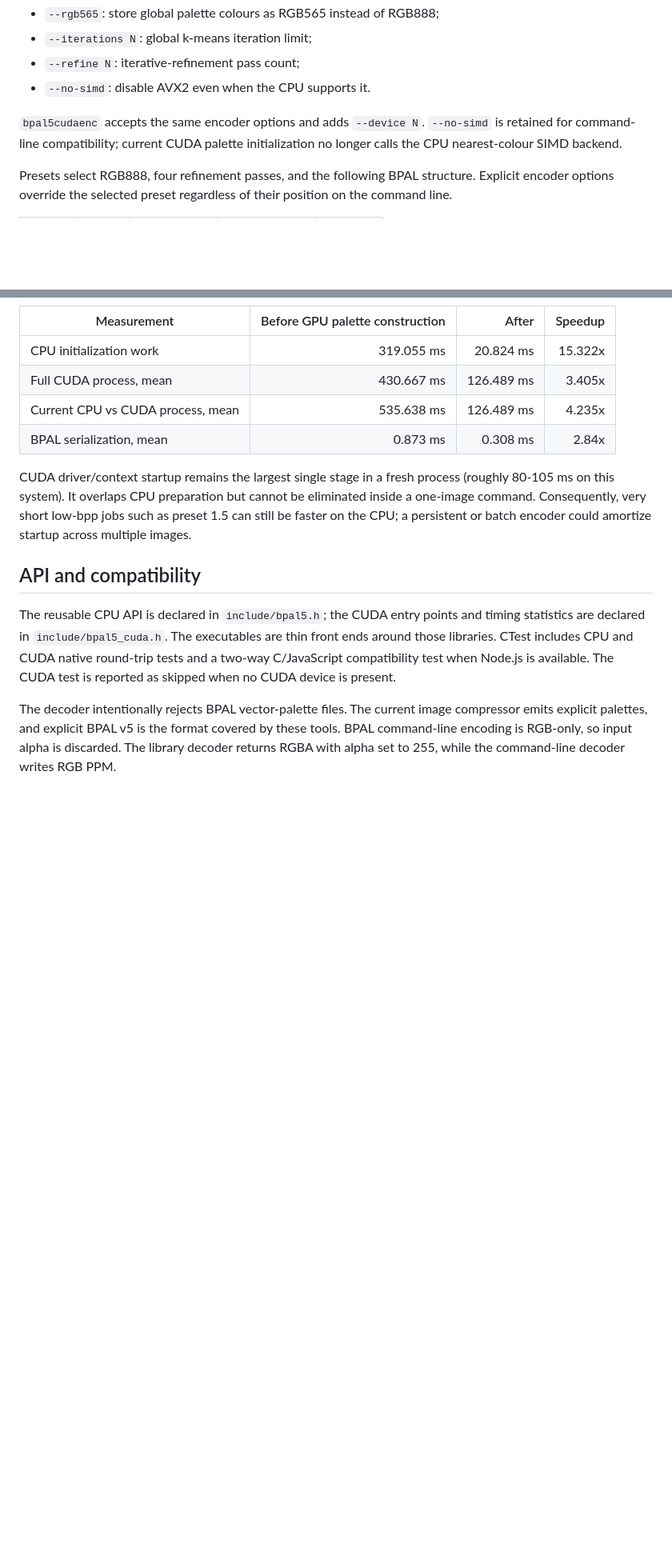
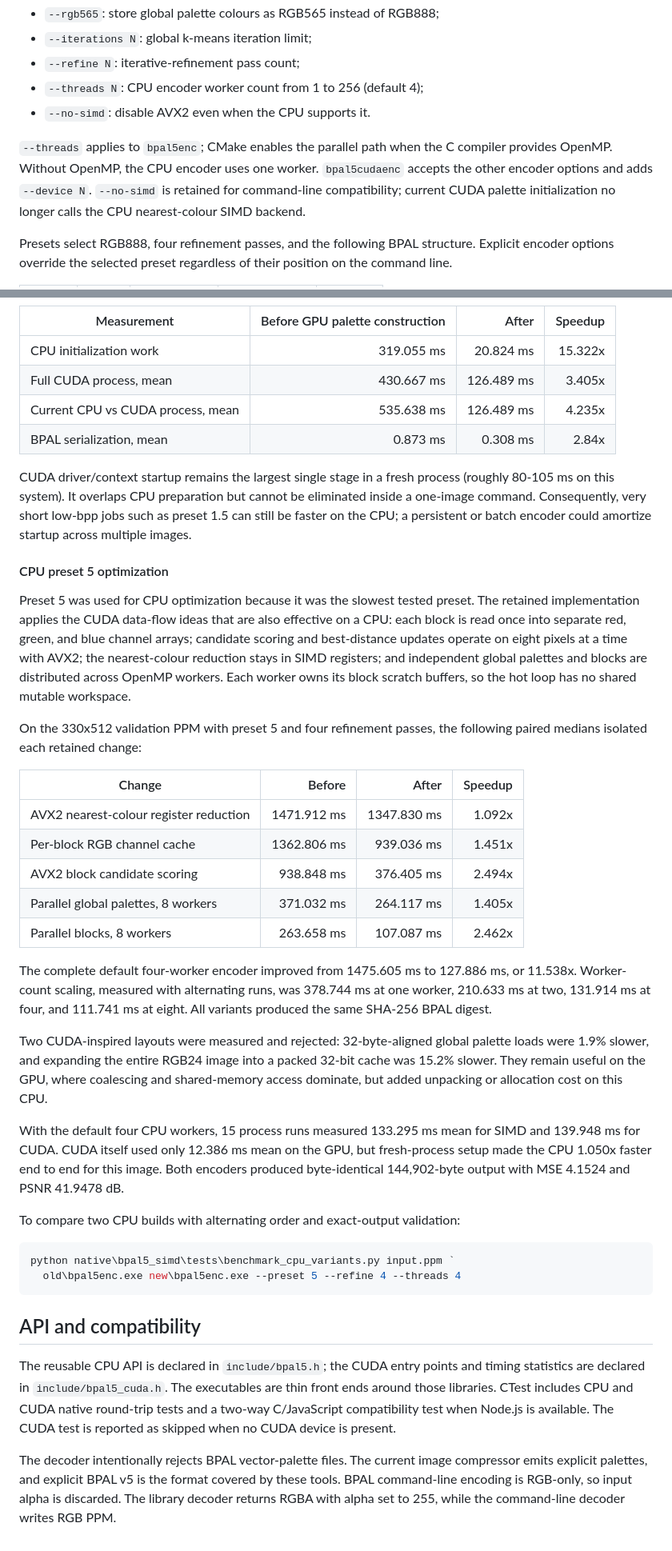
Before and after one commit to Witali/block-palette-compression, a Markdown page: native/bpal5_simd/README.md, 2 parts joined by grey strips. Shown at 80% size. GitHub-like rendering; blank space fills up the shorter version.

Commit message:
Document-SIMD-optimization-results

````diff
--- a/native/bpal5_simd/README.md
+++ b/native/bpal5_simd/README.md
@@ -95,9 +95,12 @@ Encoder options:
 - `--rgb565`: store global palette colours as RGB565 instead of RGB888;
 - `--iterations N`: global k-means iteration limit;
 - `--refine N`: iterative-refinement pass count;
+- `--threads N`: CPU encoder worker count from 1 to 256 (default 4);
 - `--no-simd`: disable AVX2 even when the CPU supports it.
 
-`bpal5cudaenc` accepts the same encoder options and adds `--device N`.
+`--threads` applies to `bpal5enc`; CMake enables the parallel path when the C
+compiler provides OpenMP. Without OpenMP, the CPU encoder uses one worker.
+`bpal5cudaenc` accepts the other encoder options and adds `--device N`.
 `--no-simd` is retained for command-line compatibility; current CUDA palette
 initialization no longer calls the CPU nearest-colour SIMD backend.
 
@@ -213,6 +217,52 @@ cannot be eliminated inside a one-image command. Consequently, very short
 low-bpp jobs such as preset 1.5 can still be faster on the CPU; a persistent or
 batch encoder could amortize startup across multiple images.
 
+#### CPU preset 5 optimization
+
+Preset 5 was used for CPU optimization because it was the slowest tested
+preset. The retained implementation applies the CUDA data-flow ideas that are
+also effective on a CPU: each block is read once into separate red, green, and
+blue channel arrays; candidate scoring and best-distance updates operate on
+eight pixels at a time with AVX2; the nearest-colour reduction stays in SIMD
+registers; and independent global palettes and blocks are distributed across
+OpenMP workers. Each worker owns its block scratch buffers, so the hot loop has
+no shared mutable workspace.
+
+On the 330x512 validation PPM with preset 5 and four refinement passes, the
+following paired medians isolated each retained change:
+
+| Change | Before | After | Speedup |
+| --- | ---: | ---: | ---: |
+| AVX2 nearest-colour register reduction | 1471.912 ms | 1347.830 ms | 1.092x |
+| Per-block RGB channel cache | 1362.806 ms | 939.036 ms | 1.451x |
+| AVX2 block candidate scoring | 938.848 ms | 376.405 ms | 2.494x |
+| Parallel global palettes, 8 workers | 371.032 ms | 264.117 ms | 1.405x |
+| Parallel blocks, 8 workers | 263.658 ms | 107.087 ms | 2.462x |
+
+The complete default four-worker encoder improved from 1475.605 ms to
+127.886 ms, or 11.538x. Worker-count scaling, measured with alternating runs,
+was 378.744 ms at one worker, 210.633 ms at two, 131.914 ms at four, and
+111.741 ms at eight. All variants produced the same SHA-256 BPAL digest.
+
+Two CUDA-inspired layouts were measured and rejected: 32-byte-aligned global
+palette loads were 1.9% slower, and expanding the entire RGB24 image into a
+packed 32-bit cache was 15.2% slower. They remain useful on the GPU, where
+coalescing and shared-memory access dominate, but added unpacking or allocation
+cost on this CPU.
+
+With the default four CPU workers, 15 process runs measured 133.295 ms mean for
+SIMD and 139.948 ms for CUDA. CUDA itself used only 12.386 ms mean on the GPU,
+but fresh-process setup made the CPU 1.050x faster end to end for this image.
+Both encoders produced byte-identical 144,902-byte output with MSE 4.1524 and
+PSNR 41.9478 dB.
+
+To compare two CPU builds with alternating order and exact-output validation:
+
+```powershell
+python native\bpal5_simd\tests\benchmark_cpu_variants.py input.ppm `
+  old\bpal5enc.exe new\bpal5enc.exe --preset 5 --refine 4 --threads 4
+```
+
 ## API and compatibility
 
 The reusable CPU API is declared in `include/bpal5.h`; the CUDA entry points
````
Also changed, not shown: other parts of native/bpal5_simd/README.md (+2 -1 lines).
